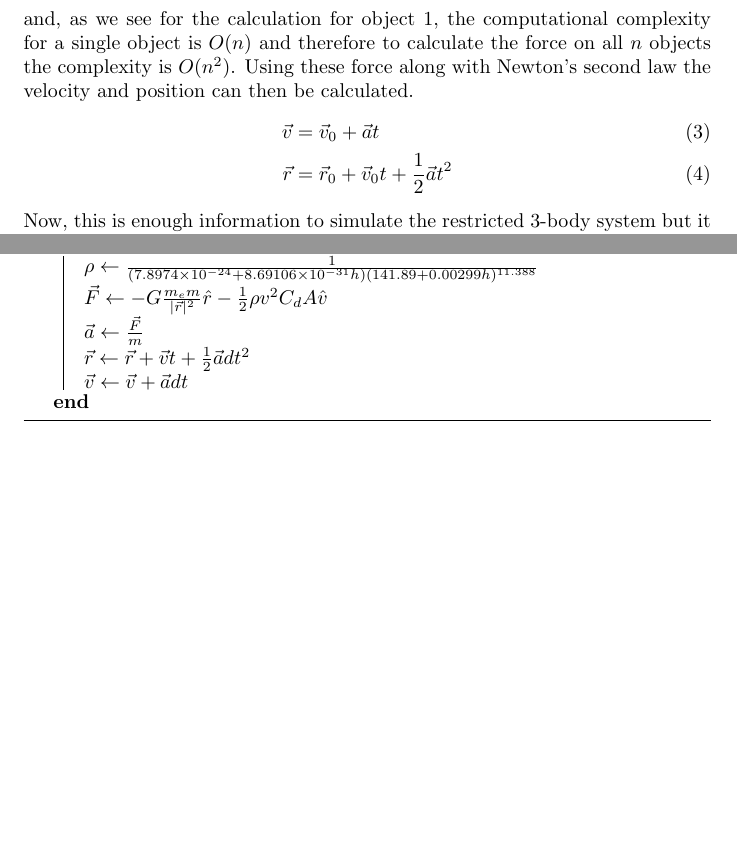
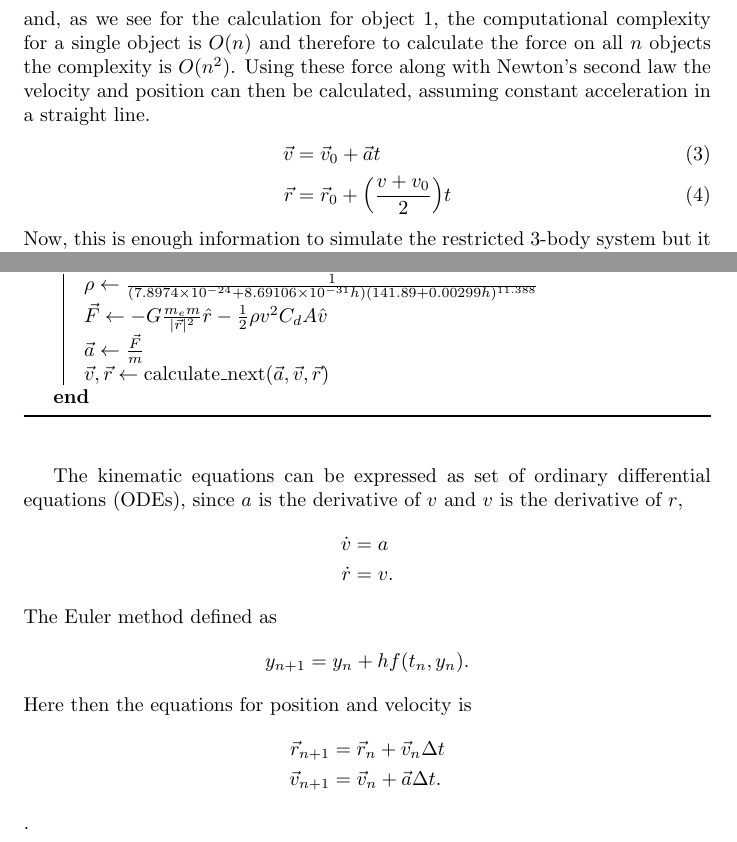
Before and after one commit to anhydrous99/Thesis, a LaTeX document (OrbitalDecayMath/OrbitalDecayMath.tex): two parts of pages 2 and 6 of 6 before the commit and two parts of pages 2 and 5 of 7 after it, joined at a grey line, cut so that both start at the same text, the shorter picture padded with empty space. Compiled offline with pdfLaTeX.

Commit message:
Added explicit euler explanation

```diff
--- a/OrbitalDecayMath/OrbitalDecayMath.tex
+++ b/OrbitalDecayMath/OrbitalDecayMath.tex
@@ -41,10 +41,10 @@ The force of gravity, and most Action-at-a-Distance Forces, exist by the inverse
 \end{equation}
  where $\hat{r}$ is the unit vector of $r$.
 
-Newton's Law of Universal Gravitation gives us the key to the story between objects in the vacuum of space. For instance, if we have $n$ objects, the force on object 1 is $$F_1=\sum_{i=2}^n{G\frac{m_1 m_i}{r_{1i}^2}}$$ and, as we see for the calculation for object 1, the computational complexity for a single object is $O(n)$ and therefore to calculate the force on all $n$ objects the complexity is $O(n^2)$. Using these force along with Newton's second law the velocity and position can then be calculated.
+Newton's Law of Universal Gravitation gives us the key to the story between objects in the vacuum of space. For instance, if we have $n$ objects, the force on object 1 is $$F_1=\sum_{i=2}^n{G\frac{m_1 m_i}{r_{1i}^2}}$$ and, as we see for the calculation for object 1, the computational complexity for a single object is $O(n)$ and therefore to calculate the force on all $n$ objects the complexity is $O(n^2)$. Using these force along with Newton's second law the velocity and position can then be calculated, assuming constant acceleration in a straight line.
 \begin{align}
 	\vec{v} &= \vec{v}_0+\vec{a}t \label{eq:vel}\\
-	\vec{r} &= \vec{r}_0+\vec{v}_0 t+\frac{1}{2}\vec{a}t^2\label{eq:pos}
+	\vec{r} &= \vec{r}_0+\Big(\frac{v+v_0}{2}\Big)t\label{eq:pos}
 \end{align}
 Now, this is enough information to simulate the restricted 3-body system but it is not enough to calculate initial orbit velocities, orbit characteristics, or most optimal trajectory. In fact for large $n$ relying on this law is practically impossible due to the quadratic complexity. Hence, we can use numerical integration to approximate Newton's laws.
 
@@ -111,15 +111,24 @@ After calculating the resulting acceleration vector using equation~\ref{eq:newto
 		$\rho\leftarrow\frac{1}{(7.8974\times10^{-24}+8.69106\times10^{-31}h)(141.89+0.00299h)^{11.388}}$ \;
 		$\vec{F}\leftarrow-G\frac{m_e m}{|\vec{r}|^2}\hat{r}-\frac{1}{2}\rho v^2 C_d A\hat{v}$ \;
 		$\vec{a}\leftarrow\frac{\vec{F}}{m}$ \;
-		$\vec{r}\leftarrow\vec{r}+\vec{v} t+\frac{1}{2}\vec{a}dt^2$ \;
-		$\vec{v}\leftarrow\vec{v}+\vec{a}dt$
+		$\vec{v}, \vec{r}\leftarrow \text{calculate\_next}(\vec{a}, \vec{v}, \vec{r})$
 	}
 	\caption{Problem Simulation - No Propulsion}\label{alg:problemsim}
 \end{algorithm}
 
 \section{Physics Integrator Comparison}
 
-At Low Earth Orbit, the standard method of calculating the next time step via, the Explicit Euler Method, equations~\ref{eq:vel} and \ref{eq:pos} is insufficient. This particular problem requires the use of momentum preserving and symplectic integrators, variational integrators. Among the integrators compared, variatonal and non-variational, is the Explicit Euler, Semi-Implicit Euler, Leapfrog, Verlet, Yoshida, and RK4.
+At Low Earth Orbit, the standard method of calculating the next time step via, the Explicit Euler Method, equations~\ref{eq:vel} and \ref{eq:pos} is insufficient. This particular problem requires the use of momentum preserving and symplectic integrators, variational integrators. Among the integrators compared, variatonal and non-variational, is the Explicit Euler, Semi-Implicit Euler, Leapfrog, Verlet, Yoshida, and the 4th Order Runge-Kutta (RK4) integrator.
+
+The kinematic equations can be expressed as set of ordinary differential equations (ODEs), since $a$ is the derivative of $v$ and $v$ is the derivative of $r$,
+\begin{align*}
+\dot{v}&=a\\
+\dot{r}&=v.
+\end{align*} The Euler method defined as $$y_{n+1}=y_n+hf(t_n, y_n).$$ Here then the equations for position and velocity is
+\begin{align*}
+\vec{r}_{n+1}&=\vec{r}_n+\vec{v}_n \Delta t\\
+\vec{v}_{n+1}&=\vec{v}_n+\vec{a} \Delta t.
+\end{align*}.
 
 \begin{figure}
 \centering
```
Also changed, not shown: OrbitalDecayMath/OrbitalDecayMath.tex (6 more changed lines).
